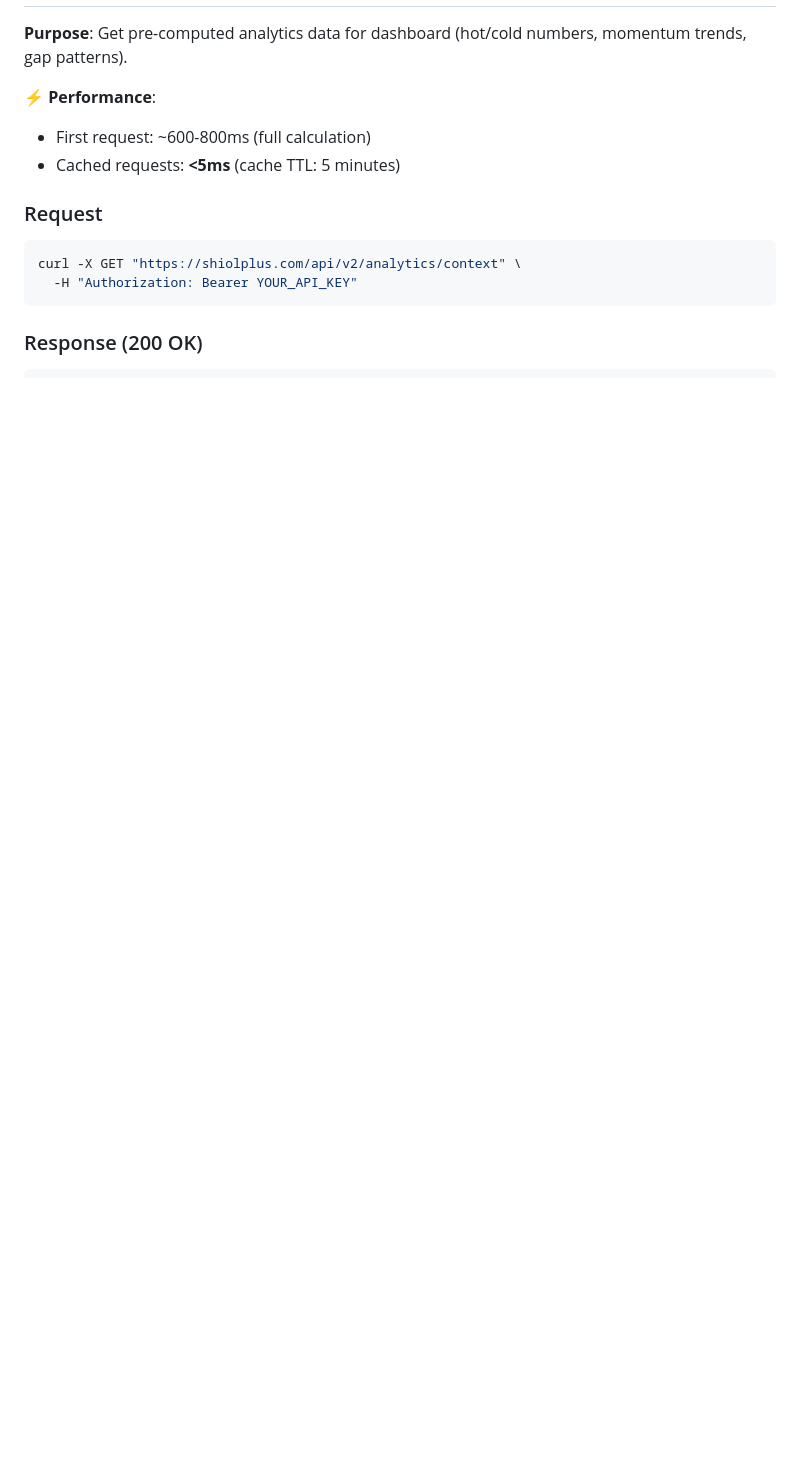
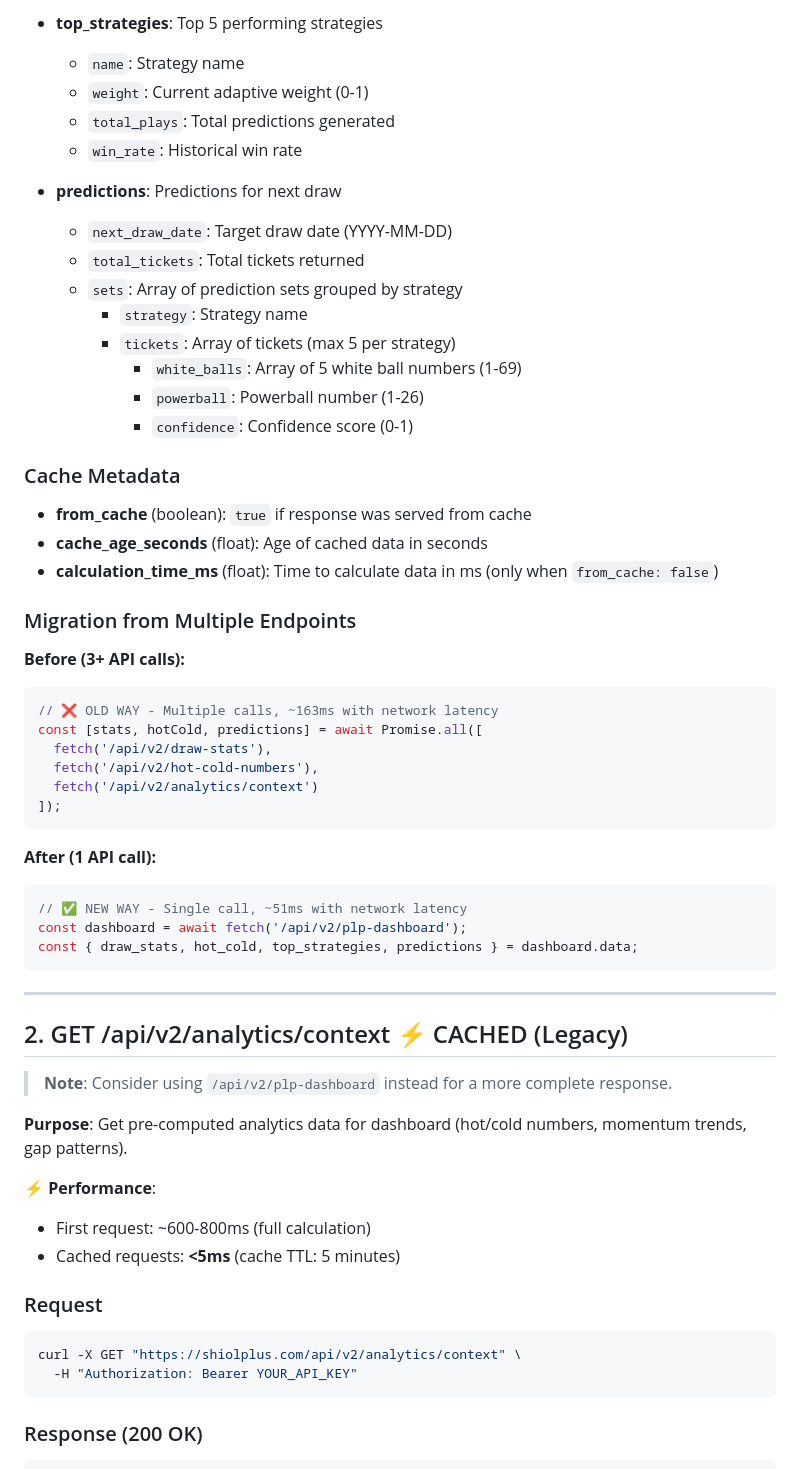
Before and after one commit to orlandobatistac/SHIOL-PLUS, a Markdown page: docs/PLP_V2_API_REFERENCE.md, the part around the change printed below. Drawn GitHub-style; blank space fills up the shorter version.

````diff
--- a/docs/PLP_V2_API_REFERENCE.md
+++ b/docs/PLP_V2_API_REFERENCE.md
@@ -44,3 +160,49 @@ Authorization: Bearer YOUR_PLP_API_KEY
+- **top_strategies**: Top 5 performing strategies
+  - `name`: Strategy name
+  - `weight`: Current adaptive weight (0-1)
+  - `total_plays`: Total predictions generated
+  - `win_rate`: Historical win rate
+
+- **predictions**: Predictions for next draw
+  - `next_draw_date`: Target draw date (YYYY-MM-DD)
+  - `total_tickets`: Total tickets returned
+  - `sets`: Array of prediction sets grouped by strategy
+    - `strategy`: Strategy name
+    - `tickets`: Array of tickets (max 5 per strategy)
+      - `white_balls`: Array of 5 white ball numbers (1-69)
+      - `powerball`: Powerball number (1-26)
+      - `confidence`: Confidence score (0-1)
+
+### Cache Metadata
+
+- **from_cache** (boolean): `true` if response was served from cache
+- **cache_age_seconds** (float): Age of cached data in seconds
+- **calculation_time_ms** (float): Time to calculate data in ms (only when `from_cache: false`)
+
+### Migration from Multiple Endpoints
+
+**Before (3+ API calls):**
+```javascript
+// ❌ OLD WAY - Multiple calls, ~163ms with network latency
+const [stats, hotCold, predictions] = await Promise.all([
+  fetch('/api/v2/draw-stats'),
+  fetch('/api/v2/hot-cold-numbers'),
+  fetch('/api/v2/analytics/context')
+]);
+```
+
+**After (1 API call):**
+```javascript
+// ✅ NEW WAY - Single call, ~51ms with network latency
+const dashboard = await fetch('/api/v2/plp-dashboard');
+const { draw_stats, hot_cold, top_strategies, predictions } = dashboard.data;
+```
+
+---
+
+## 2. GET /api/v2/analytics/context ⚡ CACHED (Legacy)
+
+> **Note**: Consider using `/api/v2/plp-dashboard` instead for a more complete response.
 
 **Purpose**: Get pre-computed analytics data for dashboard (hot/cold numbers, momentum trends, gap patterns).
 
````
Also changed, not shown: other parts of docs/PLP_V2_API_REFERENCE.md (+140 -14 lines).
